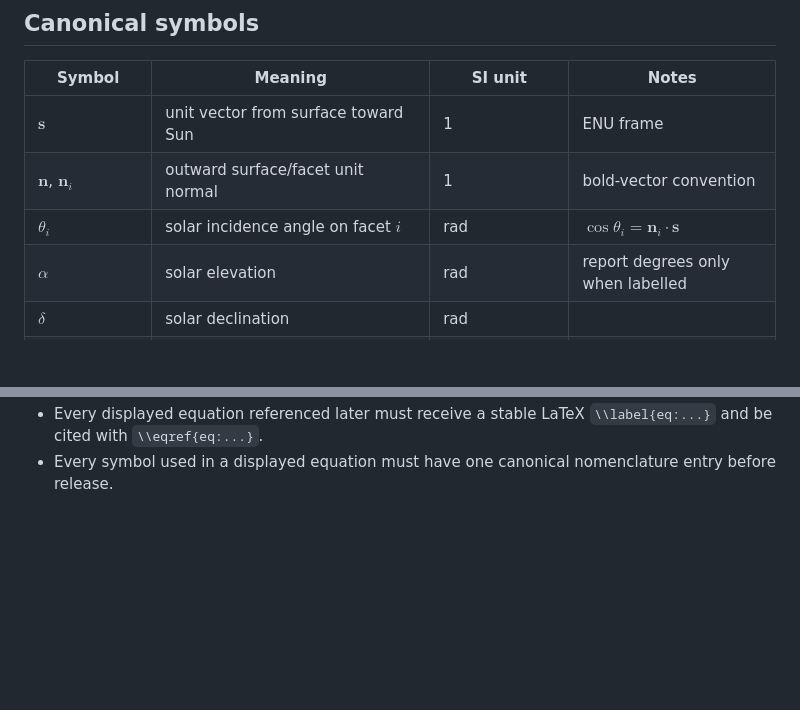
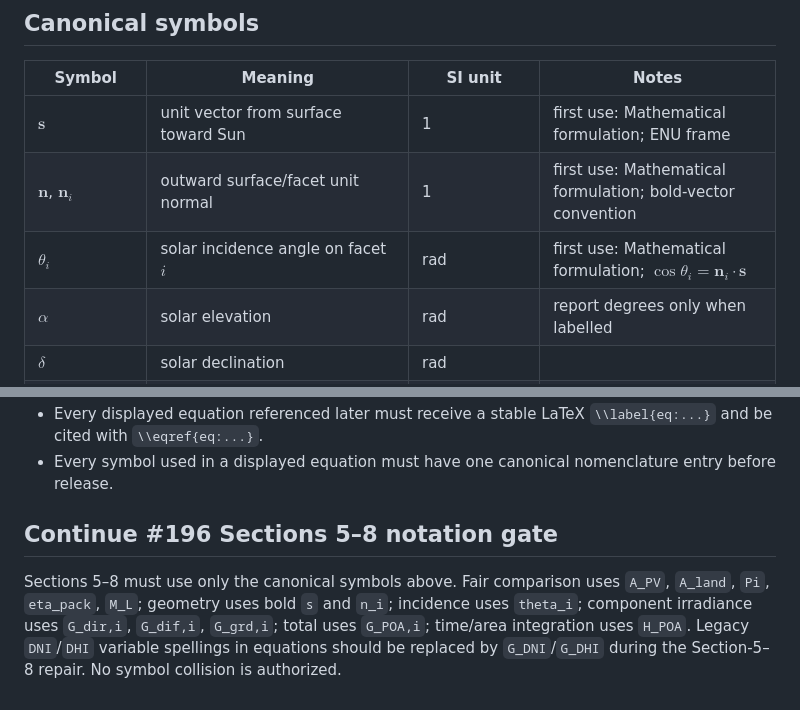
Before and after one commit to weewzr/Implementation-of-mushroom-head-solar-technology-in-Singapore-, a Markdown page: equations/nomenclature.md, 2 parts joined by grey strips. GitHub-like rendering; blank space fills up the shorter version.

Commit message:
notation: bind Sections 5-8 to canonical symbols

```diff
--- a/equations/nomenclature.md
+++ b/equations/nomenclature.md
@@ -19,9 +19,9 @@ This file is the single notation authority for the report. Report prose, LaTeX,
 ## Canonical symbols
 | Symbol | Meaning | SI unit | Notes |
 |---|---|---|---|
-| $\mathbf{s}$ | unit vector from surface toward Sun | 1 | ENU frame |
-| $\mathbf{n}$, $\mathbf{n}_i$ | outward surface/facet unit normal | 1 | bold-vector convention |
-| $\theta_i$ | solar incidence angle on facet $i$ | rad | $\cos\theta_i=\mathbf n_i\cdot\mathbf s$ |
+| $\mathbf{s}$ | unit vector from surface toward Sun | 1 | first use: Mathematical formulation; ENU frame |
+| $\mathbf{n}$, $\mathbf{n}_i$ | outward surface/facet unit normal | 1 | first use: Mathematical formulation; bold-vector convention |
+| $\theta_i$ | solar incidence angle on facet $i$ | rad | first use: Mathematical formulation; $\cos\theta_i=\mathbf n_i\cdot\mathbf s$ |
 | $\alpha$ | solar elevation | rad | report degrees only when labelled |
 | $\delta$ | solar declination | rad | |
 | $H$ | solar hour angle | rad | |
@@ -97,3 +97,6 @@ This policy is normative for the report and supersedes legacy spellings above wh
 - Origami/deployment: $\lambda$ is reserved for deployment interpolation; any later wavelength/economic use must choose another symbol.
 - Every displayed equation referenced later must receive a stable LaTeX `\\label{eq:...}` and be cited with `\\eqref{eq:...}`.
 - Every symbol used in a displayed equation must have one canonical nomenclature entry before release.
+
+## Continue #196 Sections 5–8 notation gate
+Sections 5–8 must use only the canonical symbols above. Fair comparison uses `A_PV`, `A_land`, `Pi`, `eta_pack`, `M_L`; geometry uses bold `s` and `n_i`; incidence uses `theta_i`; component irradiance uses `G_dir,i`, `G_dif,i`, `G_grd,i`; total uses `G_POA,i`; time/area integration uses `H_POA`. Legacy `DNI`/`DHI` variable spellings in equations should be replaced by `G_DNI`/`G_DHI` during the Section-5–8 repair. No symbol collision is authorized.
```
